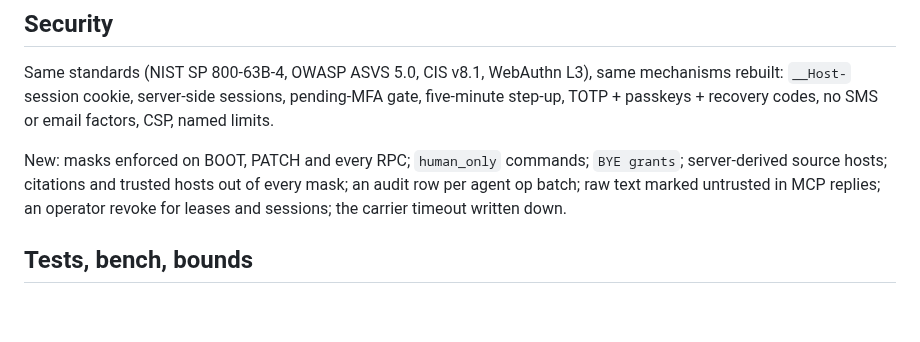
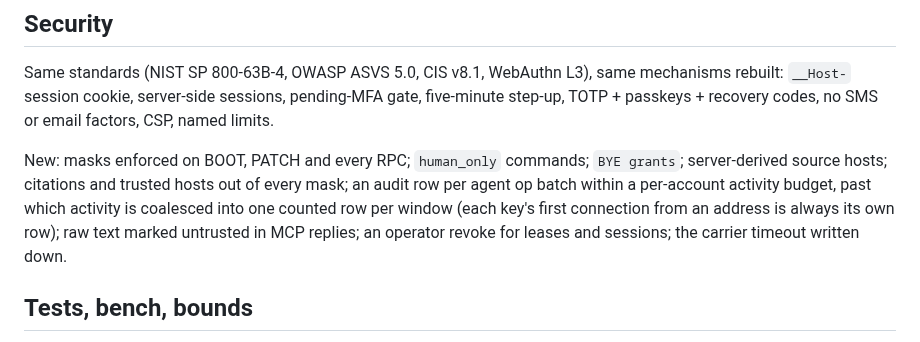
Before and after one commit to anghel4d/hireme, a Markdown page: docs/rebuild.md, the part around the change. GitHub-like rendering; blank space fills up the shorter version.

Commit message:
docs: the plan states the trail's activity budget and coalescing as built

```diff
--- a/docs/rebuild.md
+++ b/docs/rebuild.md
@@ -534,7 +534,10 @@ recovery codes, no SMS or email factors, CSP, named limits.
 
 New: masks enforced on BOOT, PATCH and every RPC; `human_only` commands;
 `BYE grants`; server-derived source hosts; citations and trusted hosts out
-of every mask; an audit row per agent op batch; raw text marked untrusted
+of every mask; an audit row per agent op batch within a per-account activity
+budget, past which activity is coalesced into one counted row per window
+(each key's first connection from an address is always its own row); raw
+text marked untrusted
 in MCP replies; an operator revoke for leases and sessions; the carrier
 timeout written down.
 
```
